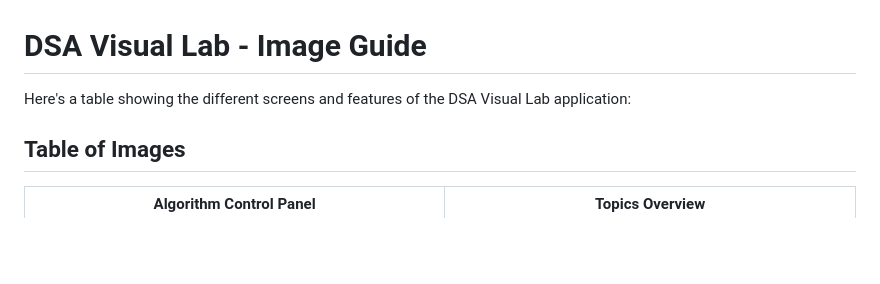
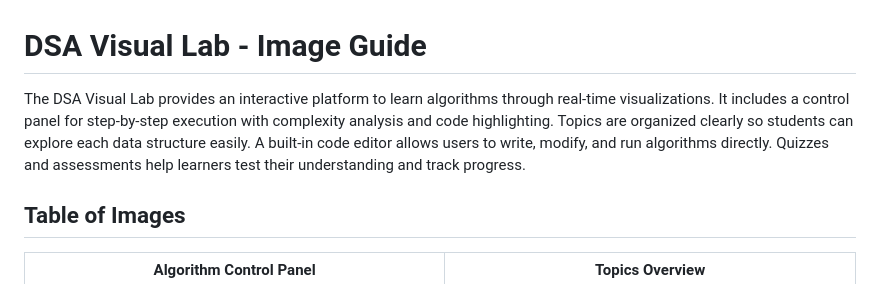
Before and after one commit to mahekar001aditya/DSA_Virtual-Lab_AI_Course_Project, a Markdown page: Readme.md, the part around the change. Drawn GitHub-style; blank space fills up the shorter version.

```diff
--- a/Readme.md
+++ b/Readme.md
@@ -1,6 +1,10 @@
 # DSA Visual Lab - Image Guide
 
-Here's a table showing the different screens and features of the DSA Visual Lab application:
+The DSA Visual Lab provides an interactive platform to learn algorithms through real-time visualizations.
+It includes a control panel for step-by-step execution with complexity analysis and code highlighting.
+Topics are organized clearly so students can explore each data structure easily.
+A built-in code editor allows users to write, modify, and run algorithms directly.
+Quizzes and assessments help learners test their understanding and track progress.
 
 ## Table of Images
 
```
